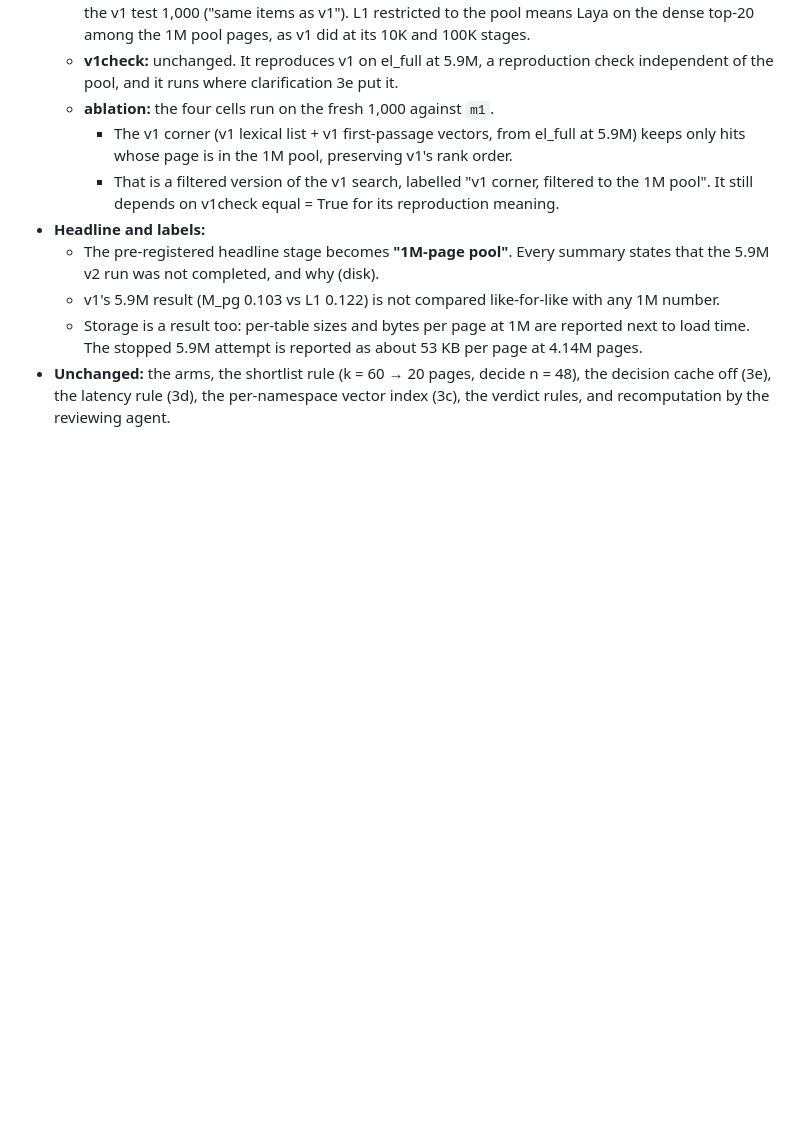
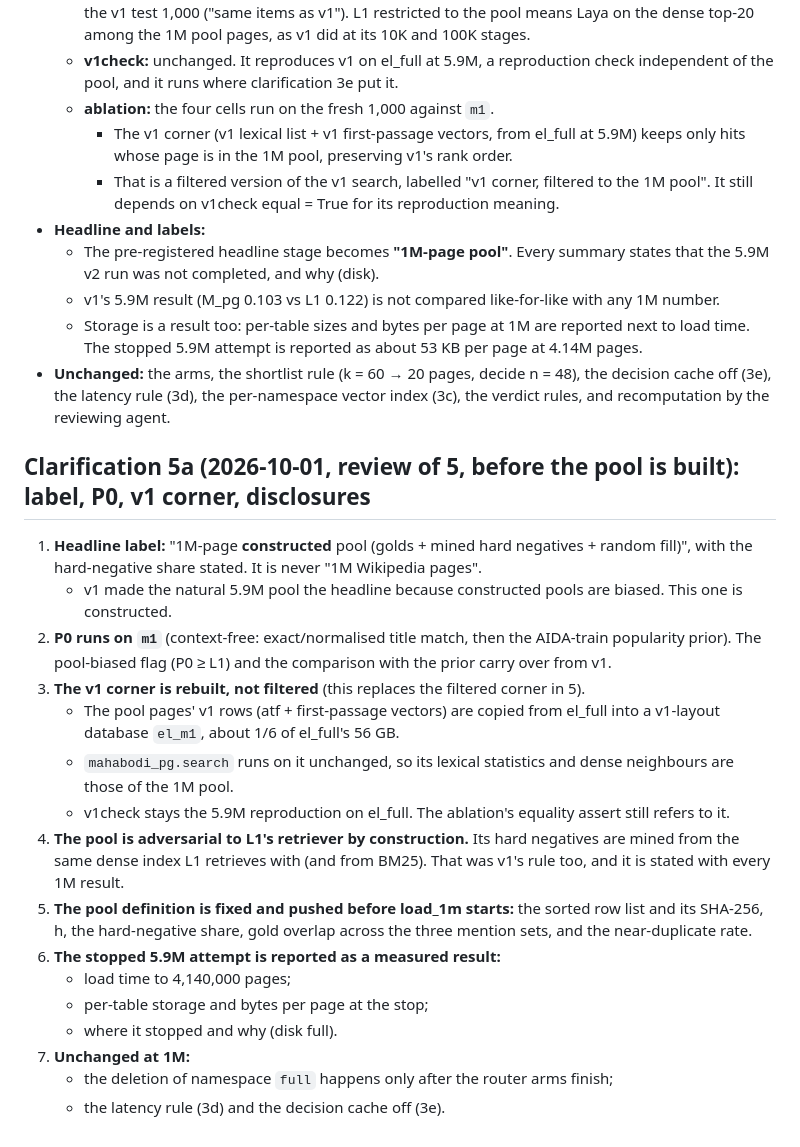
Before and after one commit to mahabodi/mahabodi, a Markdown page: research/PREREG_SCALE_V2.md, the part around the change. Rendered like a GitHub page; blank space fills up the shorter version.

Commit message:
PREREG_SCALE_V2 clarification 5a (review): constructed-pool label, P0 on m1, v1 corner rebuilt as el_m1 (not filtered), adversarial-by-construction disclosure, pool fixed before load, 4.14M partial load reported as a result
Co-Authored-By: Claude Opus 5.5 (1M context) <noreply@anthropic.com>

```diff
--- a/research/PREREG_SCALE_V2.md
+++ b/research/PREREG_SCALE_V2.md
@@ -388,3 +388,28 @@ Clarification 3's rule is replaced, after review:
     attempt is reported as about 53 KB per page at 4.14M pages.
 - **Unchanged:** the arms, the shortlist rule (k = 60 → 20 pages, decide n = 48), the decision cache off (3e), the
   latency rule (3d), the per-namespace vector index (3c), the verdict rules, and recomputation by the reviewing agent.
+
+## Clarification 5a (2026-10-01, review of 5, before the pool is built): label, P0, v1 corner, disclosures
+
+1. **Headline label:** "1M-page **constructed** pool (golds + mined hard negatives + random fill)", with the
+   hard-negative share stated. It is never "1M Wikipedia pages".
+   - v1 made the natural 5.9M pool the headline because constructed pools are biased. This one is constructed.
+2. **P0 runs on `m1`** (context-free: exact/normalised title match, then the AIDA-train popularity prior). The
+   pool-biased flag (P0 ≥ L1) and the comparison with the prior carry over from v1.
+3. **The v1 corner is rebuilt, not filtered** (this replaces the filtered corner in 5).
+   - The pool pages' v1 rows (atf + first-passage vectors) are copied from el_full into a v1-layout database `el_m1`,
+     about 1/6 of el_full's 56 GB.
+   - `mahabodi_pg.search` runs on it unchanged, so its lexical statistics and dense neighbours are those of the 1M
+     pool.
+   - v1check stays the 5.9M reproduction on el_full. The ablation's equality assert still refers to it.
+4. **The pool is adversarial to L1's retriever by construction.** Its hard negatives are mined from the same dense
+   index L1 retrieves with (and from BM25). That was v1's rule too, and it is stated with every 1M result.
+5. **The pool definition is fixed and pushed before load_1m starts:** the sorted row list and its SHA-256, h, the
+   hard-negative share, gold overlap across the three mention sets, and the near-duplicate rate.
+6. **The stopped 5.9M attempt is reported as a measured result:**
+   - load time to 4,140,000 pages;
+   - per-table storage and bytes per page at the stop;
+   - where it stopped and why (disk full).
+7. **Unchanged at 1M:**
+   - the deletion of namespace `full` happens only after the router arms finish;
+   - the latency rule (3d) and the decision cache off (3e).
```
